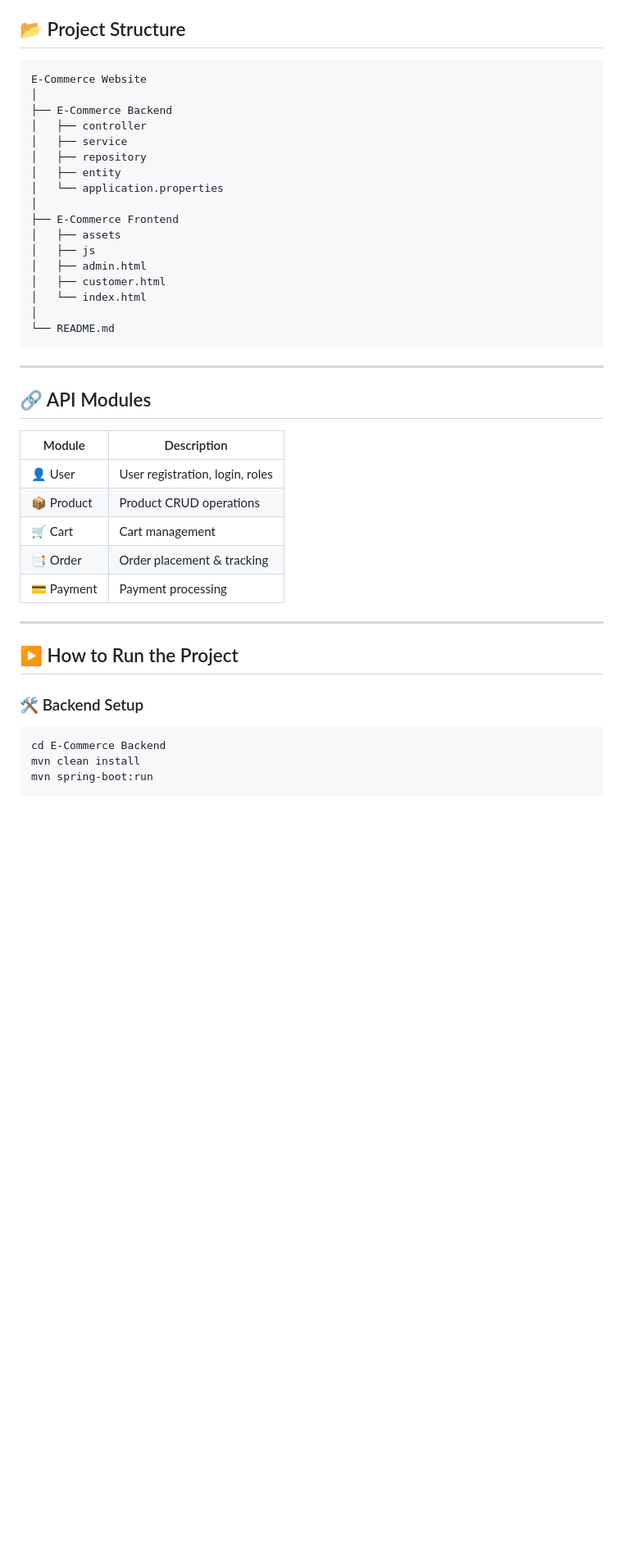
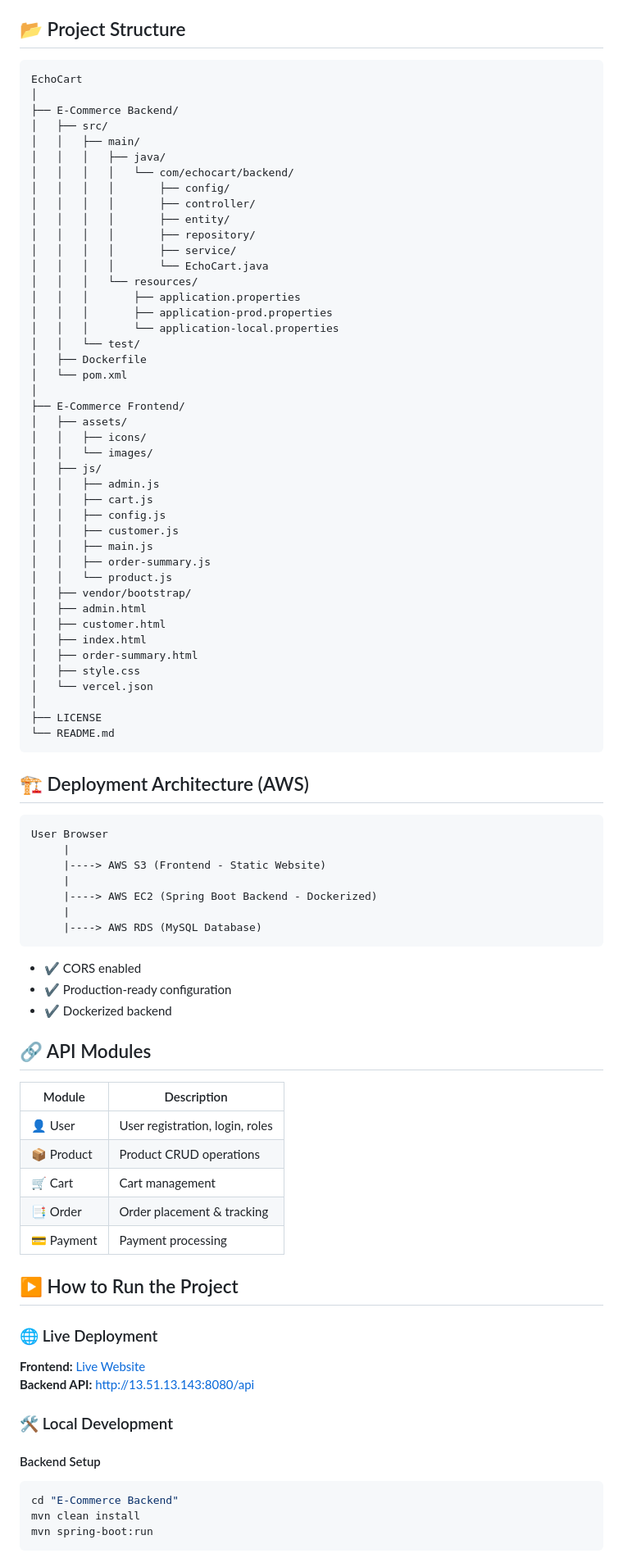
Before and after one commit to mr-piyushkr/EchoCart, a Markdown page: README.md, the part around one of its changes. Shown at 82% size. Rendered like a GitHub page; blank space fills up the shorter version.

````diff
--- a/README.md
+++ b/README.md
@@ -57,25 +55,64 @@ It provides a smooth shopping experience with **user management, product catalog
 ## 📂 Project Structure
 
 ```bash
-E-Commerce Website
+EchoCart
 │
-├── E-Commerce Backend
-│   ├── controller
-│   ├── service
-│   ├── repository
-│   ├── entity
-│   └── application.properties
+├── E-Commerce Backend/
+│   ├── src/
+│   │   ├── main/
+│   │   │   ├── java/
+│   │   │   │   └── com/echocart/backend/
+│   │   │   │       ├── config/
+│   │   │   │       ├── controller/
+│   │   │   │       ├── entity/
+│   │   │   │       ├── repository/
+│   │   │   │       ├── service/
+│   │   │   │       └── EchoCart.java
+│   │   │   └── resources/
+│   │   │       ├── application.properties
+│   │   │       ├── application-prod.properties
+│   │   │       └── application-local.properties
+│   │   └── test/
+│   ├── Dockerfile
+│   └── pom.xml
 │
-├── E-Commerce Frontend
-│   ├── assets
-│   ├── js
+├── E-Commerce Frontend/
+│   ├── assets/
+│   │   ├── icons/
+│   │   └── images/
+│   ├── js/
+│   │   ├── admin.js
+│   │   ├── cart.js
+│   │   ├── config.js
+│   │   ├── customer.js
+│   │   ├── main.js
+│   │   ├── order-summary.js
+│   │   └── product.js
+│   ├── vendor/bootstrap/
 │   ├── admin.html
 │   ├── customer.html
-│   └── index.html
+│   ├── index.html
+│   ├── order-summary.html
+│   ├── style.css
+│   └── vercel.json
 │
+├── LICENSE
 └── README.md
 ```
----
+
+## 🏗️ Deployment Architecture (AWS)
+```
+User Browser
+     |
+     |----> AWS S3 (Frontend - Static Website)
+     |
+     |----> AWS EC2 (Spring Boot Backend - Dockerized)
+     |
+     |----> AWS RDS (MySQL Database)
+```
+- ✔ CORS enabled
+- ✔ Production-ready configuration
+- ✔ Dockerized backend
 
 ## 🔗 API Modules
 | Module | Description |
@@ -87,13 +124,17 @@ E-Commerce Website
 | 💳 Payment | Payment processing |
 
 
----
+## ▶️ How to Run the Project
 
-## ▶️ How to Run the Project
-### 🛠 Backend Setup
+### 🌐 Live Deployment
+**Frontend:** [Live Website](http://echocart-frontend-2024.s3-website.eu-north-1.amazonaws.com/)
+**Backend API:** [http://13.51.13.143:8080/api](http://13.51.13.143:8080/)
 
-```
-cd E-Commerce Backend
+### 🛠 Local Development
+
+#### Backend Setup
+```bash
+cd "E-Commerce Backend"
 mvn clean install
 mvn spring-boot:run
 ```
````
Also changed, not shown: other parts of README.md (+71 -45 lines).
